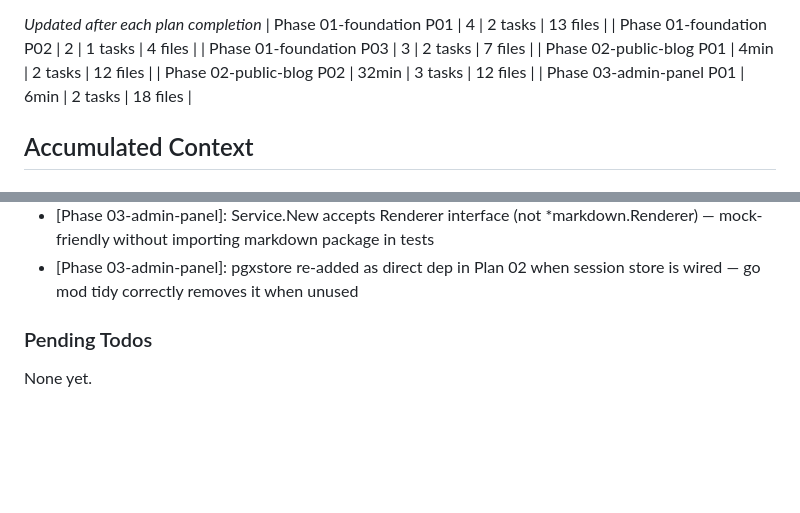
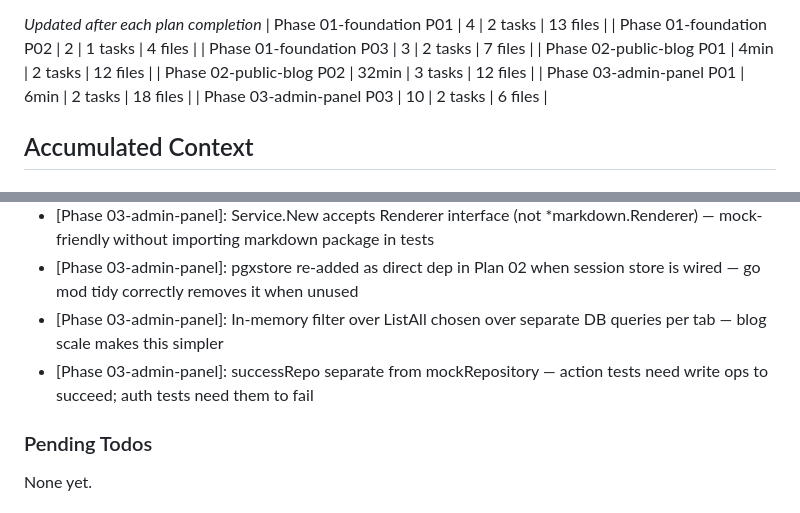
Before and after one commit to jared-wallace/website-go, a Markdown page: .planning/STATE.md, 2 parts joined by grey strips. Rendered like a GitHub page; blank space fills up the shorter version.

```diff
--- a/.planning/STATE.md
+++ b/.planning/STATE.md
@@ -58,6 +58,7 @@ Progress: [░░░░░░░░░░] 0%
 | Phase 02-public-blog P01 | 4min | 2 tasks | 12 files |
 | Phase 02-public-blog P02 | 32min | 3 tasks | 12 files |
 | Phase 03-admin-panel P01 | 6min | 2 tasks | 18 files |
+| Phase 03-admin-panel P03 | 10 | 2 tasks | 6 files |
 
 ## Accumulated Context
 
@@ -82,6 +83,8 @@ Recent decisions affecting current work:
 - [Phase 02-public-blog]: ExecuteTemplate calls 'base' named template after parsing base+page pair into each template set
 - [Phase 03-admin-panel]: Service.New accepts Renderer interface (not *markdown.Renderer) — mock-friendly without importing markdown package in tests
 - [Phase 03-admin-panel]: pgxstore re-added as direct dep in Plan 02 when session store is wired — go mod tidy correctly removes it when unused
+- [Phase 03-admin-panel]: In-memory filter over ListAll chosen over separate DB queries per tab — blog scale makes this simpler
+- [Phase 03-admin-panel]: successRepo separate from mockRepository — action tests need write ops to succeed; auth tests need them to fail
 
 ### Pending Todos
 
```
Also changed, not shown: other parts of .planning/STATE.md (+6 -6 lines), .planning/ROADMAP.md (+4 -4 lines), 1 other file.
